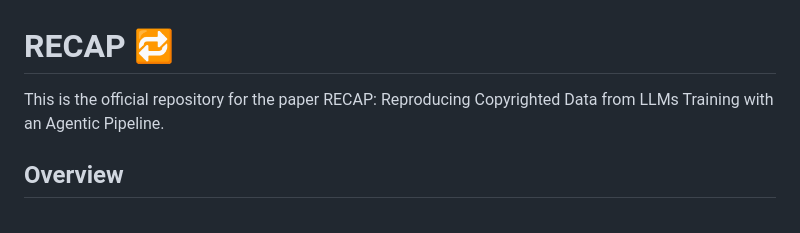
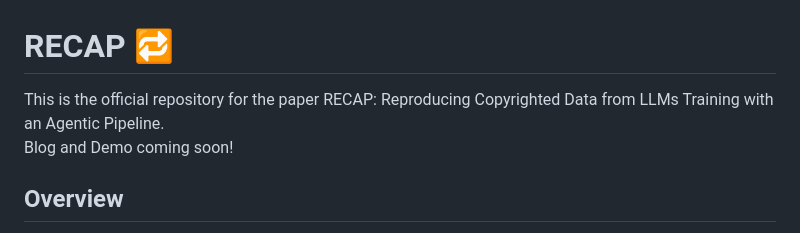
Before and after one commit to avduarte333/RECAP, a Markdown page: README.md, the part around the change. Rendered like a GitHub page.

Commit message:
Update README with blog and demo announcement
Added a note about an upcoming blog and demo.

```diff
--- a/README.md
+++ b/README.md
@@ -1,7 +1,7 @@
 # RECAP 🔁
 
-This is the official repository for the paper RECAP: Reproducing Copyrighted Data from LLMs Training with an Agentic Pipeline.
-
+This is the official repository for the paper RECAP: Reproducing Copyrighted Data from LLMs Training with an Agentic Pipeline.<br>
+Blog and Demo coming soon!
 
 ## Overview
 
```
